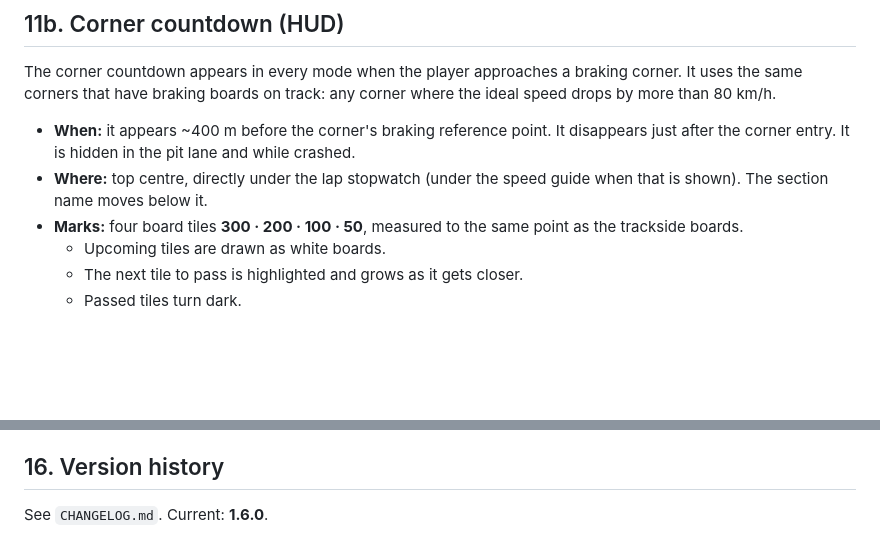
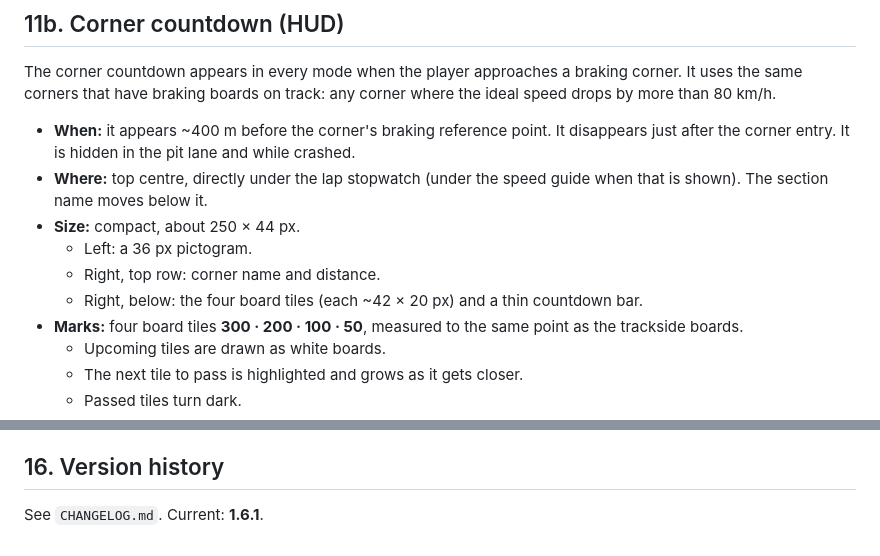
Before and after one commit to p3trk/motogp, a Markdown page: docs/GDD.md, 2 parts joined by grey strips. Drawn GitHub-style; blank space fills up the shorter version.

Commit message:
docs: compact corner countdown (GDD 1.6.1)
Co-Authored-By: Claude Opus 5.5 <noreply@anthropic.com>
Claude-Session: https://claude.ai/code/session_01JZn2F7f2Q5LEeoba2GYBkm

```diff
--- a/docs/GDD.md
+++ b/docs/GDD.md
@@ -157,6 +157,10 @@ where the ideal speed drops by more than 80 km/h.
 
 - **When:** it appears ~400 m before the corner's braking reference point. It disappears just after the corner entry. It is hidden in the pit lane and while crashed.
 - **Where:** top centre, directly under the lap stopwatch (under the speed guide when that is shown). The section name moves below it.
+- **Size:** compact, about 250 × 44 px.
+  - Left: a 36 px pictogram.
+  - Right, top row: corner name and distance.
+  - Right, below: the four board tiles (each ~42 × 20 px) and a thin countdown bar.
 - **Marks:** four board tiles **300 · 200 · 100 · 50**, measured to the same point as the trackside boards.
   - Upcoming tiles are drawn as white boards.
   - The next tile to pass is highlighted and grows as it gets closer.
@@ -207,4 +211,4 @@ The repository is local only (no remote push).
 
 ## 16. Version history
 
-See `CHANGELOG.md`. Current: **1.6.0**.
+See `CHANGELOG.md`. Current: **1.6.1**.
```
Also changed, not shown: other parts of docs/GDD.md (+1 -1 lines).
